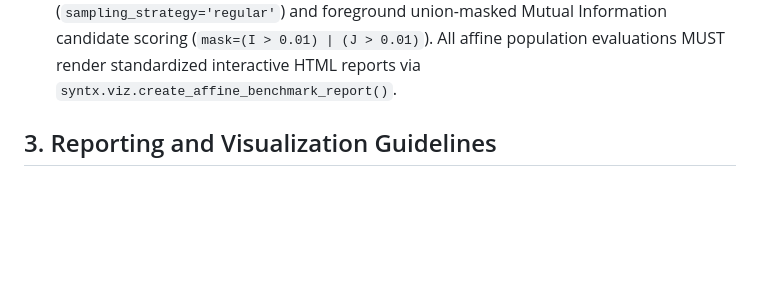
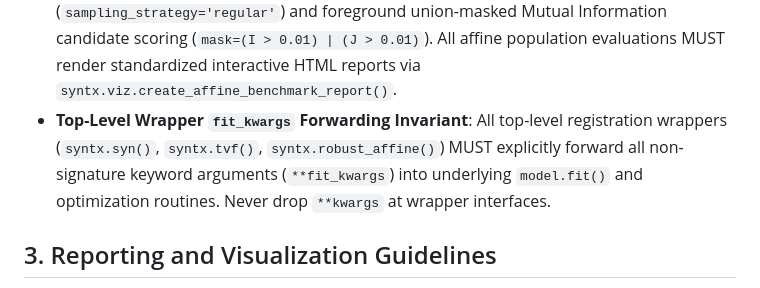
Before and after one commit to stnava/syntx, a Markdown page: GEMINI.md, the part around the change. Drawn GitHub-style; blank space fills up the shorter version.

Commit message:
docs(rules): codify top-level wrapper fit_kwargs forwarding invariant

```diff
--- a/GEMINI.md
+++ b/GEMINI.md
@@ -36,6 +36,8 @@ To prevent spatial blurring and loss of high-frequency boundary information, all
   $$\text{mask} = (I > 0.01) \mid (J > 0.01)$$
 * **Deterministic Affine Multi-Start Invariant (`syntx.robust_affine`)**:
   To prevent affine local basin entrapment and stochastic noise across serial benchmark evaluations, `syntx.robust_affine` MUST use deterministic regular uniform grid sampling (`sampling_strategy='regular'`) and foreground union-masked Mutual Information candidate scoring (`mask=(I > 0.01) | (J > 0.01)`). All affine population evaluations MUST render standardized interactive HTML reports via `syntx.viz.create_affine_benchmark_report()`.
+* **Top-Level Wrapper `fit_kwargs` Forwarding Invariant**:
+  All top-level registration wrappers (`syntx.syn()`, `syntx.tvf()`, `syntx.robust_affine()`) MUST explicitly forward all non-signature keyword arguments (`**fit_kwargs`) into underlying `model.fit()` and optimization routines. Never drop `**kwargs` at wrapper interfaces.
 
 ## 3. Reporting and Visualization Guidelines
 * **Dedicated Visualization Sub-Package (`syntx.viz`):** All figure generators (`render_input_pair_figure`, `render_standard_4panel`, `render_label_alignment_figure`, `plot_deformation_grid`, `plot_edge_overlay`), statistical displays (`plot_label_overlap_stats`, `plot_jacobian_distribution`), gallery builders (`create_visualization_gallery`), and interactive HTML report tools (`create_registration_report`, `build_engine_provenance`) MUST reside in and be systematically accessible via `syntx.viz`.
```
